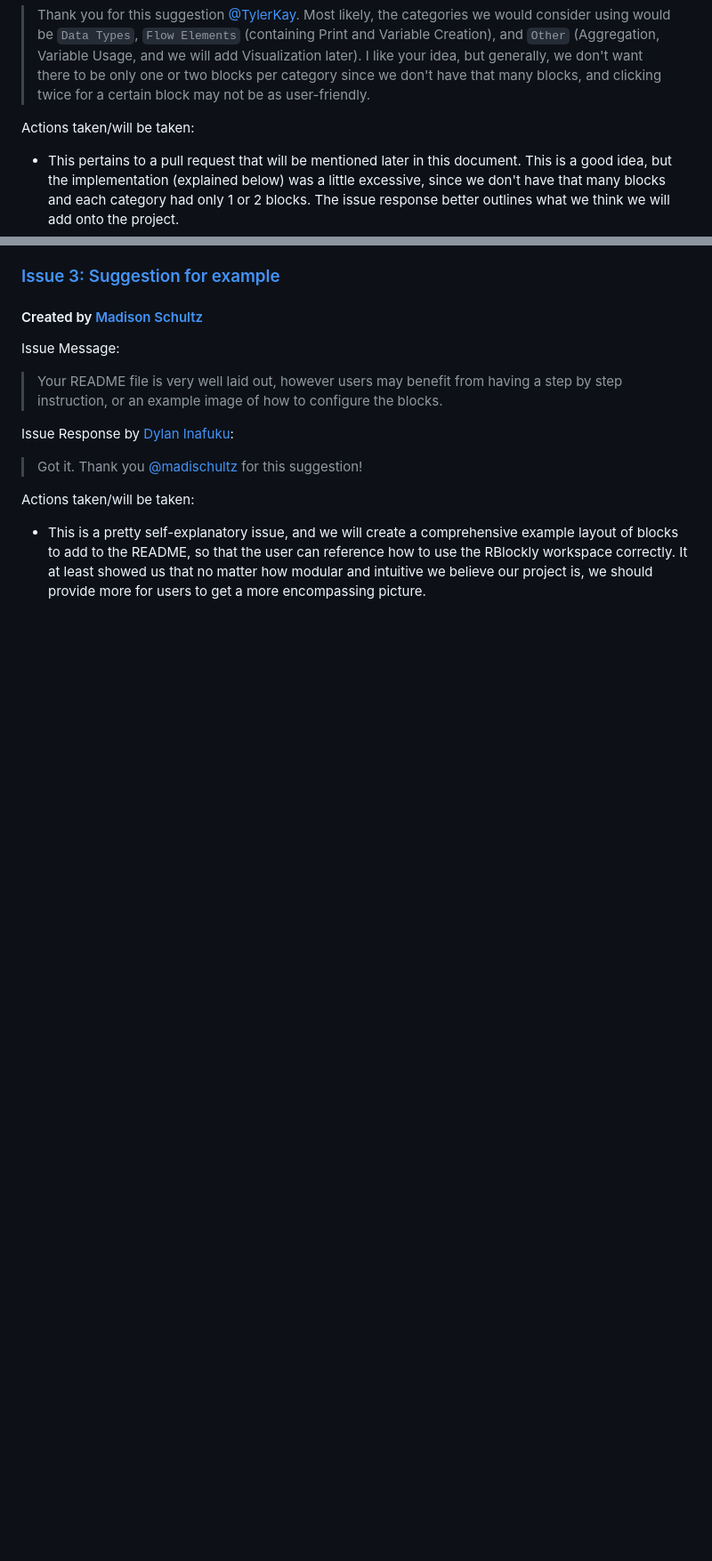
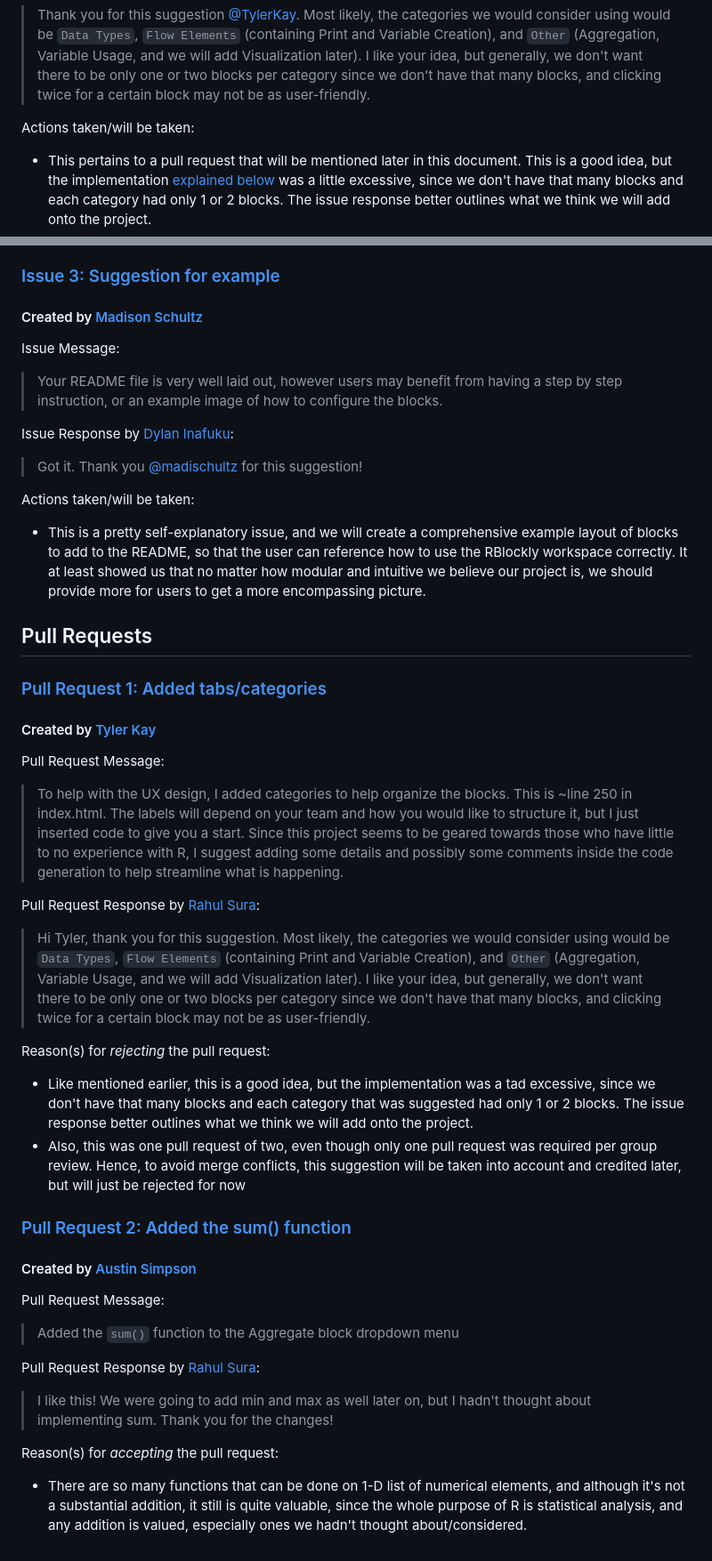
Before and after one commit to shmurthy08/RBlockly, a Markdown page: docs/peer-review.md, 2 parts joined by grey strips. Shown at 89% size. Rendered like a GitHub page; blank space fills up the shorter version.

Commit message:
PRs of peer-review.md explained

```diff
--- a/docs/peer-review.md
+++ b/docs/peer-review.md
@@ -26,7 +26,7 @@ Issue Response by [Rahul Sura](https://github.com/rsura):
 > Thank you for this suggestion [@TylerKay](https://github.com/TylerKay). Most likely, the categories we would consider using would be `Data Types`, `Flow Elements` (containing Print and Variable Creation), and `Other` (Aggregation, Variable Usage, and we will add Visualization later). I like your idea, but generally, we don't want there to be only one or two blocks per category since we don't have that many blocks, and clicking twice for a certain block may not be as user-friendly.
 
 Actions taken/will be taken:
-- This pertains to a pull request that will be mentioned later in this document. This is a good idea, but the implementation (explained below) was a little excessive, since we don't have that many blocks and each category had only 1 or 2 blocks. The issue response better outlines what we think we will add onto the project.
+- This pertains to a pull request that will be mentioned later in this document. This is a good idea, but the implementation [explained below](#pull-request-1-added-tabscategories) was a little excessive, since we don't have that many blocks and each category had only 1 or 2 blocks. The issue response better outlines what we think we will add onto the project.
 
 ### [Issue 3: Suggestion for example](https://github.com/shmurthy08/RBlockly/issues/19)
 #### Created by [Madison Schultz](https://github.com/madischultz)
@@ -39,3 +39,30 @@ Issue Response by [Dylan Inafuku](https://github.com/dinafuku):
 
 Actions taken/will be taken:
 - This is a pretty self-explanatory issue, and we will create a comprehensive example layout of blocks to add to the README, so that the user can reference how to use the RBlockly workspace correctly. It at least showed us that no matter how modular and intuitive we believe our project is, we should provide more for users to get a more encompassing picture.
+
+## Pull Requests
+
+### [Pull Request 1: Added tabs/categories](https://github.com/shmurthy08/RBlockly/pull/17)
+#### Created by [Tyler Kay](https://github.com/TylerKay)
+
+Pull Request Message:
+> To help with the UX design, I added categories to help organize the blocks. This is ~line 250 in index.html. The labels will depend on your team and how you would like to structure it, but I just inserted code to give you a start. Since this project seems to be geared towards those who have little to no experience with R, I suggest adding some details and possibly some comments inside the code generation to help streamline what is happening.
+
+Pull Request Response by [Rahul Sura](https://github.com/rsura):
+> Hi Tyler, thank you for this suggestion. Most likely, the categories we would consider using would be `Data Types`, `Flow Elements` (containing Print and Variable Creation), and `Other` (Aggregation, Variable Usage, and we will add Visualization later). I like your idea, but generally, we don't want there to be only one or two blocks per category since we don't have that many blocks, and clicking twice for a certain block may not be as user-friendly.
+
+Reason(s) for *rejecting* the pull request:
+- Like mentioned earlier, this is a good idea, but the implementation was a tad excessive, since we don't have that many blocks and each category that was suggested had only 1 or 2 blocks. The issue response better outlines what we think we will add onto the project.
+- Also, this was one pull request of two, even though only one pull request was required per group review. Hence, to avoid merge conflicts, this suggestion will be taken into account and credited later, but will just be rejected for now
+
+### [Pull Request 2: Added the sum() function](https://github.com/shmurthy08/RBlockly/pull/18)
+#### Created by [Austin Simpson](https://github.com/Austin-Simpson)
+
+Pull Request Message:
+> Added the `sum()` function to the Aggregate block dropdown menu
+
+Pull Request Response by [Rahul Sura](https://github.com/rsura):
+> I like this! We were going to add min and max as well later on, but I hadn't thought about implementing sum. Thank you for the changes!
+
+Reason(s) for *accepting* the pull request:
+- There are so many functions that can be done on 1-D list of numerical elements, and although it's not a substantial addition, it still is quite valuable, since the whole purpose of R is statistical analysis, and any addition is valued, especially ones we hadn't thought about/considered.
```
